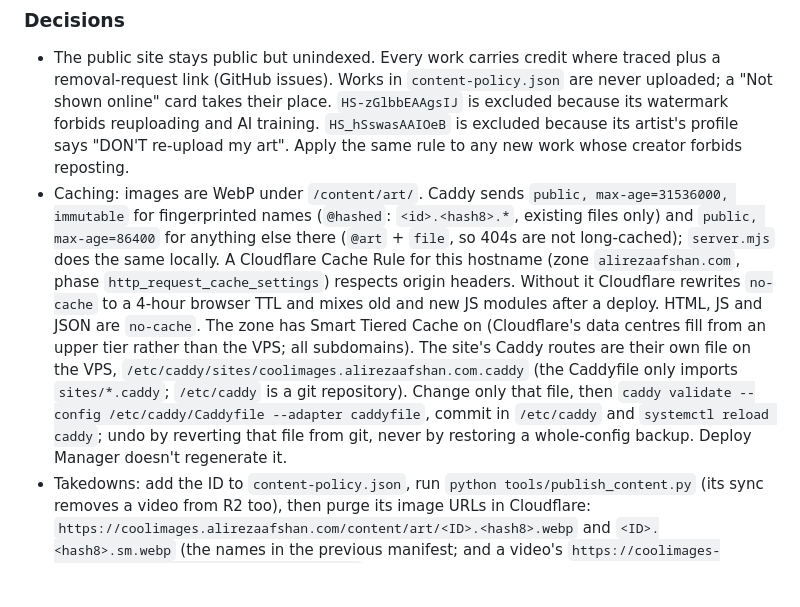
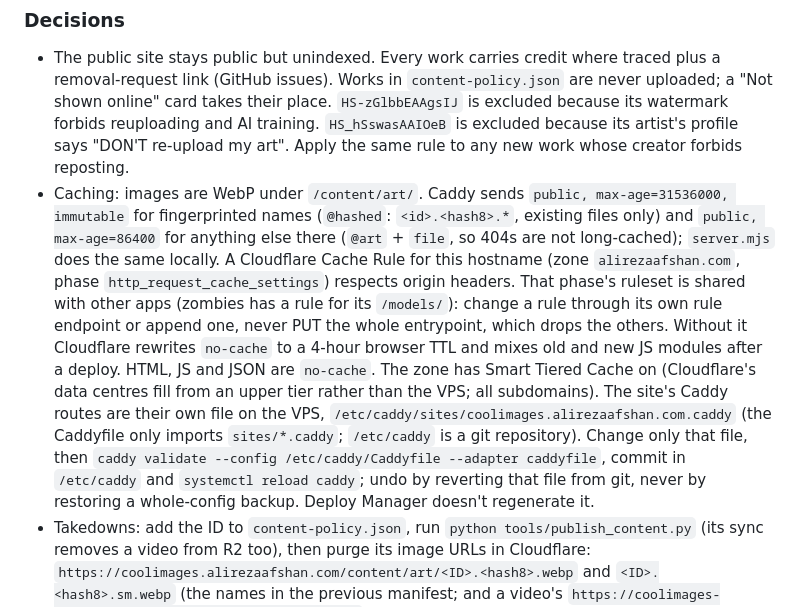
Before and after one commit to YesterdaysLemon/coolimages-museum, a Markdown page: AGENTS.md, the part around the change. Drawn GitHub-style; blank space fills up the shorter version.

Commit message:
AGENTS.md: the zone's cache ruleset is shared; never PUT it whole
Co-Authored-By: Claude Opus 5.5 <noreply@anthropic.com>

```diff
--- a/AGENTS.md
+++ b/AGENTS.md
@@ -99,7 +99,7 @@ enters Git or the Docker image.
 
 ### Decisions
 - The public site stays public but unindexed. Every work carries credit where traced plus a removal-request link (GitHub issues). Works in `content-policy.json` are never uploaded; a "Not shown online" card takes their place. `HS-zGlbbEAAgsIJ` is excluded because its watermark forbids reuploading and AI training. `HS_hSswasAAIOeB` is excluded because its artist's profile says "DON'T re-upload my art". Apply the same rule to any new work whose creator forbids reposting.
-- Caching: images are WebP under `/content/art/`. Caddy sends `public, max-age=31536000, immutable` for fingerprinted names (`@hashed`: `<id>.<hash8>.*`, existing files only) and `public, max-age=86400` for anything else there (`@art` + `file`, so 404s are not long-cached); `server.mjs` does the same locally. A Cloudflare Cache Rule for this hostname (zone `alirezaafshan.com`, phase `http_request_cache_settings`) respects origin headers. Without it Cloudflare rewrites `no-cache` to a 4-hour browser TTL and mixes old and new JS modules after a deploy. HTML, JS and JSON are `no-cache`. The zone has Smart Tiered Cache on (Cloudflare's data centres fill from an upper tier rather than the VPS; all subdomains). The site's Caddy routes are their own file on the VPS, `/etc/caddy/sites/coolimages.alirezaafshan.com.caddy` (the Caddyfile only imports `sites/*.caddy`; `/etc/caddy` is a git repository). Change only that file, then `caddy validate --config /etc/caddy/Caddyfile --adapter caddyfile`, commit in `/etc/caddy` and `systemctl reload caddy`; undo by reverting that file from git, never by restoring a whole-config backup. Deploy Manager doesn't regenerate it.
+- Caching: images are WebP under `/content/art/`. Caddy sends `public, max-age=31536000, immutable` for fingerprinted names (`@hashed`: `<id>.<hash8>.*`, existing files only) and `public, max-age=86400` for anything else there (`@art` + `file`, so 404s are not long-cached); `server.mjs` does the same locally. A Cloudflare Cache Rule for this hostname (zone `alirezaafshan.com`, phase `http_request_cache_settings`) respects origin headers. That phase's ruleset is shared with other apps (zombies has a rule for its `/models/`): change a rule through its own rule endpoint or append one, never PUT the whole entrypoint, which drops the others. Without it Cloudflare rewrites `no-cache` to a 4-hour browser TTL and mixes old and new JS modules after a deploy. HTML, JS and JSON are `no-cache`. The zone has Smart Tiered Cache on (Cloudflare's data centres fill from an upper tier rather than the VPS; all subdomains). The site's Caddy routes are their own file on the VPS, `/etc/caddy/sites/coolimages.alirezaafshan.com.caddy` (the Caddyfile only imports `sites/*.caddy`; `/etc/caddy` is a git repository). Change only that file, then `caddy validate --config /etc/caddy/Caddyfile --adapter caddyfile`, commit in `/etc/caddy` and `systemctl reload caddy`; undo by reverting that file from git, never by restoring a whole-config backup. Deploy Manager doesn't regenerate it.
 - Takedowns: add the ID to `content-policy.json`, run `python tools/publish_content.py` (its sync removes a video from R2 too), then purge its image URLs in Cloudflare: `https://coolimages.alirezaafshan.com/content/art/<ID>.<hash8>.webp` and `<ID>.<hash8>.sm.webp` (the names in the previous manifest; and a video's `https://coolimages-media.alirezaafshan.com/<ID>.<sha8>.mp4`). Fingerprinted images are cached for a year, so without the purge Cloudflare keeps serving them to anyone who has the URL (the site itself stops asking for them once the manifest drops them).
 - Deploy Manager's `docker run` has no volume mounts, so content is served by Caddy from the host rather than from the container.
 - Images in the folder that aren't in `WORKS` or the generated catalog appear under "New acquisitions" at the far end of the Entrance Hall: four easels, then the free aisle walls (newest first).
```
